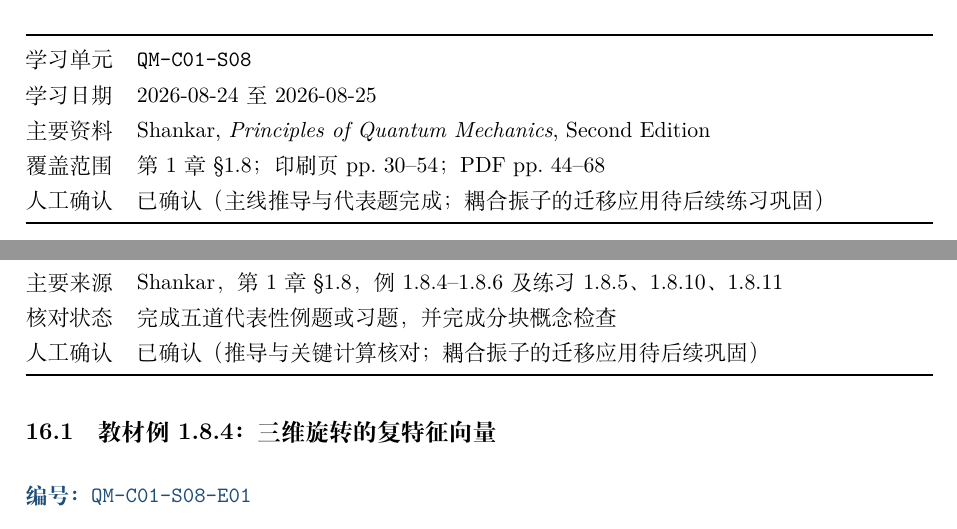
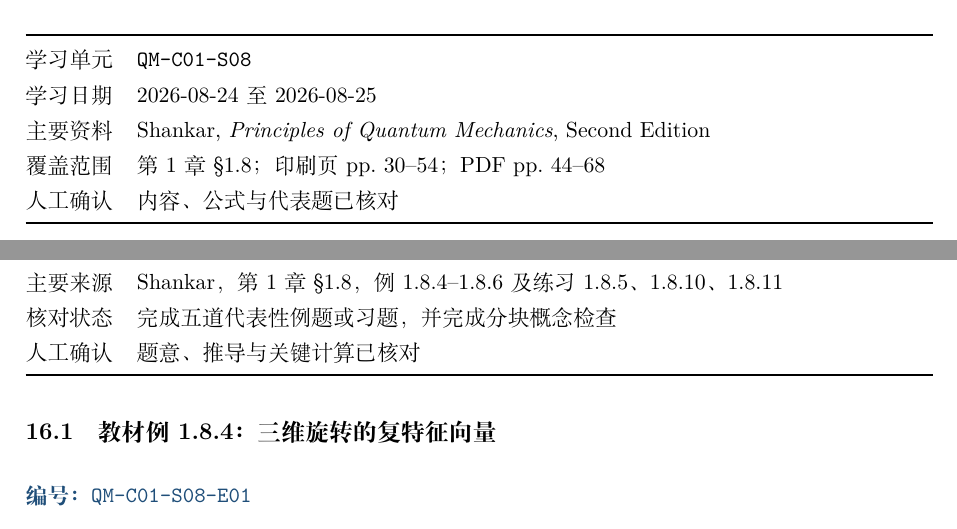
Before and after one commit to tigerdyger/QM-QC-Study-Notes, a LaTeX document (main.tex, which reads chapters/01-notes.tex, exercises/01-exercises.tex): two parts of pages 27 and 49 of 53, joined at a grey line, cut so that both start at the same text. Compiled offline with XeLaTeX.

Commit message:
删除公开笔记中的个人学习判断

```diff
--- a/chapters/01-notes.tex
+++ b/chapters/01-notes.tex
@@ -1056,7 +1056,7 @@ Unitary 性保证新基仍正交归一。对保持不变的抽象向量 $\ket{V}
   {2026-08-24 至 2026-08-25}
   {Shankar, \textit{Principles of Quantum Mechanics}, Second Edition}
   {第 1 章 \S 1.8；印刷页 pp.~30--54；PDF pp.~44--68}
-  {已确认（主线推导与代表题完成；耦合振子的迁移应用待后续练习巩固）}
+  {内容、公式与代表题已核对}
 
 \subsection{本节主线}
 
--- a/exercises/01-exercises.tex
+++ b/exercises/01-exercises.tex
@@ -868,7 +868,7 @@ Schwarz 不等式的证明给出
   {2026-08-24 至 2026-08-25}
   {Shankar，第 1 章 \S 1.8，例 1.8.4--1.8.6 及练习 1.8.5、1.8.10、1.8.11}
   {完成五道代表性例题或习题，并完成分块概念检查}
-  {已确认（推导与关键计算核对；耦合振子的迁移应用待后续巩固）}
+  {题意、推导与关键计算已核对}
 
 \exercisequestion{QM-C01-S08-E01}{教材例 1.8.4：三维旋转的复特征向量}
 
```
Also changed, not shown: learning-log.md (+1 -1 lines), study-map.tex (+1 -1 lines), chapters/01-notes.tex (2 more changed lines).
